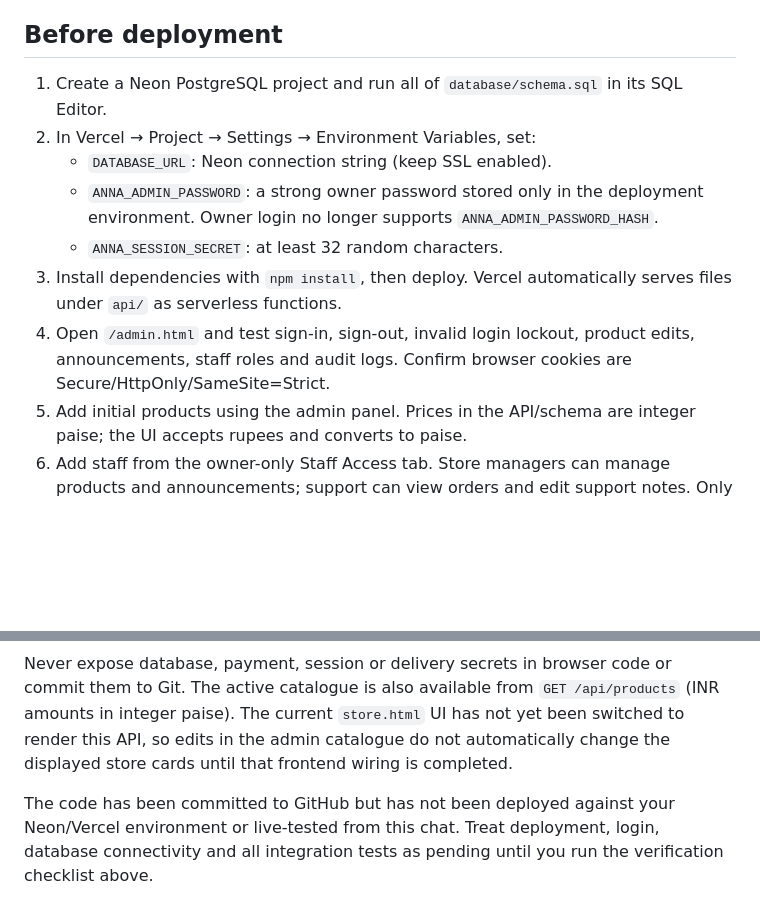
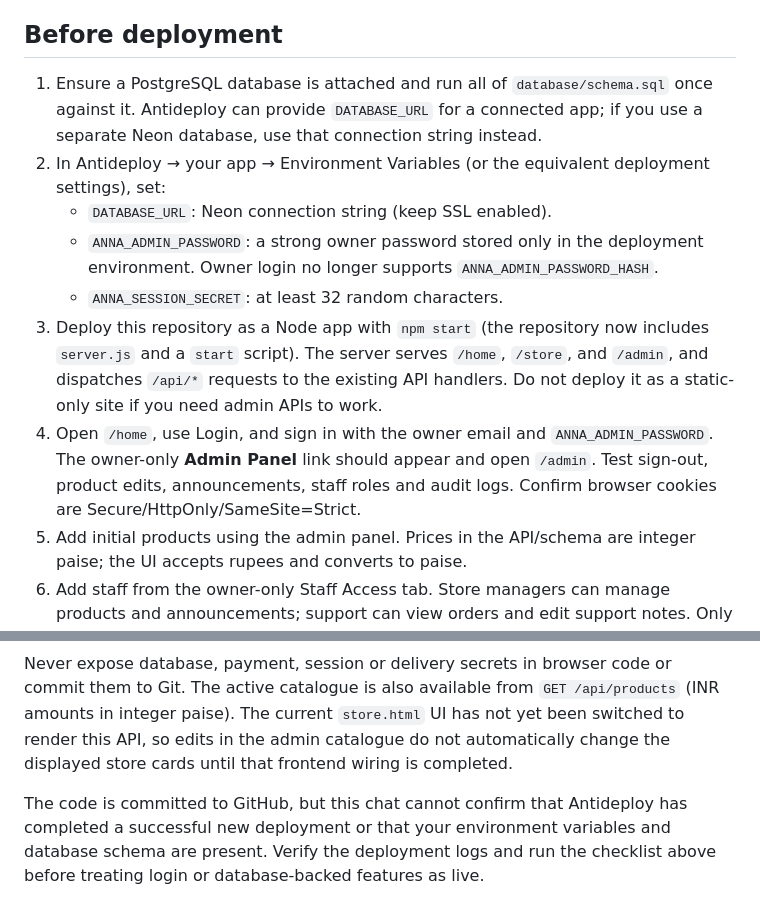
Before and after one commit to aaravgyt782013-netizen/annamc, a Markdown page: BACKEND-DEPLOYMENT.md, 2 parts joined by grey strips. Rendered like a GitHub page; blank space fills up the shorter version.

Commit message:
Document Antideploy Node deployment and homepage owner login

```diff
--- a/BACKEND-DEPLOYMENT.md
+++ b/BACKEND-DEPLOYMENT.md
@@ -8,13 +8,13 @@
 - Public active-announcements endpoint.
 
 ## Before deployment
-1. Create a Neon PostgreSQL project and run all of `database/schema.sql` in its SQL Editor.
-2. In Vercel → Project → Settings → Environment Variables, set:
+1. Ensure a PostgreSQL database is attached and run all of `database/schema.sql` once against it. Antideploy can provide `DATABASE_URL` for a connected app; if you use a separate Neon database, use that connection string instead.
+2. In Antideploy → your app → Environment Variables (or the equivalent deployment settings), set:
    - `DATABASE_URL`: Neon connection string (keep SSL enabled).
    - `ANNA_ADMIN_PASSWORD`: a strong owner password stored only in the deployment environment. Owner login no longer supports `ANNA_ADMIN_PASSWORD_HASH`.
    - `ANNA_SESSION_SECRET`: at least 32 random characters.
-3. Install dependencies with `npm install`, then deploy. Vercel automatically serves files under `api/` as serverless functions.
-4. Open `/admin.html` and test sign-in, sign-out, invalid login lockout, product edits, announcements, staff roles and audit logs. Confirm browser cookies are Secure/HttpOnly/SameSite=Strict.
+3. Deploy this repository as a Node app with `npm start` (the repository now includes `server.js` and a `start` script). The server serves `/home`, `/store`, and `/admin`, and dispatches `/api/*` requests to the existing API handlers. Do not deploy it as a static-only site if you need admin APIs to work.
+4. Open `/home`, use Login, and sign in with the owner email and `ANNA_ADMIN_PASSWORD`. The owner-only **Admin Panel** link should appear and open `/admin`. Test sign-out, product edits, announcements, staff roles and audit logs. Confirm browser cookies are Secure/HttpOnly/SameSite=Strict.
 5. Add initial products using the admin panel. Prices in the API/schema are integer paise; the UI accepts rupees and converts to paise.
 6. Add staff from the owner-only Staff Access tab. Store managers can manage products and announcements; support can view orders and edit support notes. Only the owner can manage staff and view audit logs.
 
@@ -36,4 +36,4 @@ Use a strong, unique `ANNA_ADMIN_PASSWORD` in the deployment environment. Never
 Never expose database, payment, session or delivery secrets in browser code or commit them to Git.
 The active catalogue is also available from `GET /api/products` (INR amounts in integer paise). The current `store.html` UI has not yet been switched to render this API, so edits in the admin catalogue do not automatically change the displayed store cards until that frontend wiring is completed.
 
-The code has been committed to GitHub but has not been deployed against your Neon/Vercel environment or live-tested from this chat. Treat deployment, login, database connectivity and all integration tests as pending until you run the verification checklist above.
+The code is committed to GitHub, but this chat cannot confirm that Antideploy has completed a successful new deployment or that your environment variables and database schema are present. Verify the deployment logs and run the checklist above before treating login or database-backed features as live.
```
